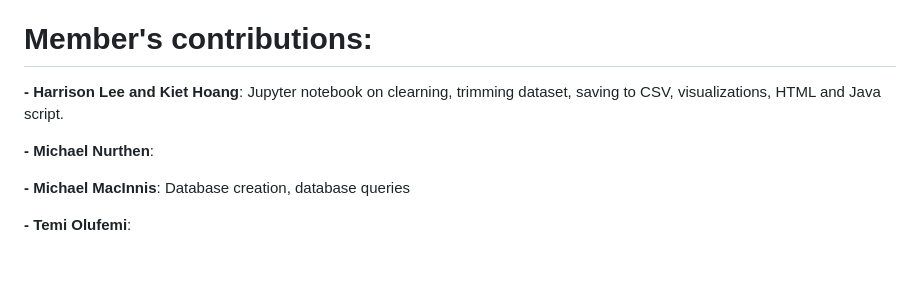
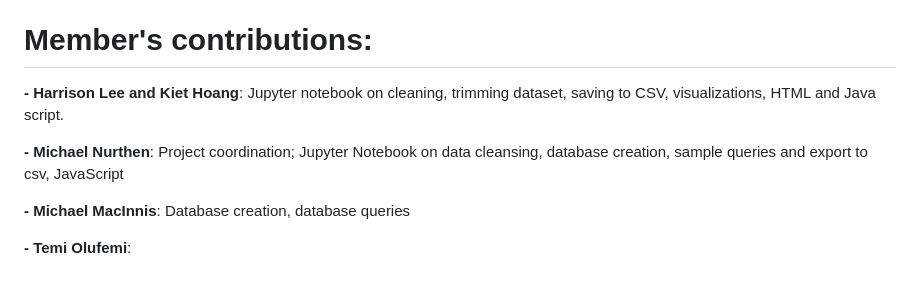
Before and after one commit to hatkiet/Project_3-Obesity-Analysis-and-Its-impacts, a Markdown page: README.md, the part around the change. Drawn GitHub-style.

```diff
--- a/README.md
+++ b/README.md
@@ -92,9 +92,9 @@ It was a group effort. We wrote the code ourselves, sometimes using AI assistanc
 
 # Member's contributions:
 
-**- Harrison Lee and Kiet Hoang**: Jupyter notebook on clearning, trimming dataset, saving to CSV, visualizations, HTML and Java script.
+**- Harrison Lee and Kiet Hoang**: Jupyter notebook on cleaning, trimming dataset, saving to CSV, visualizations, HTML and Java script.
 
-**- Michael Nurthen**:
+**- Michael Nurthen**: Project coordination; Jupyter Notebook on data cleansing, database creation, sample queries and export to csv, JavaScript
 
 **- Michael MacInnis**: Database creation, database queries
 
```
